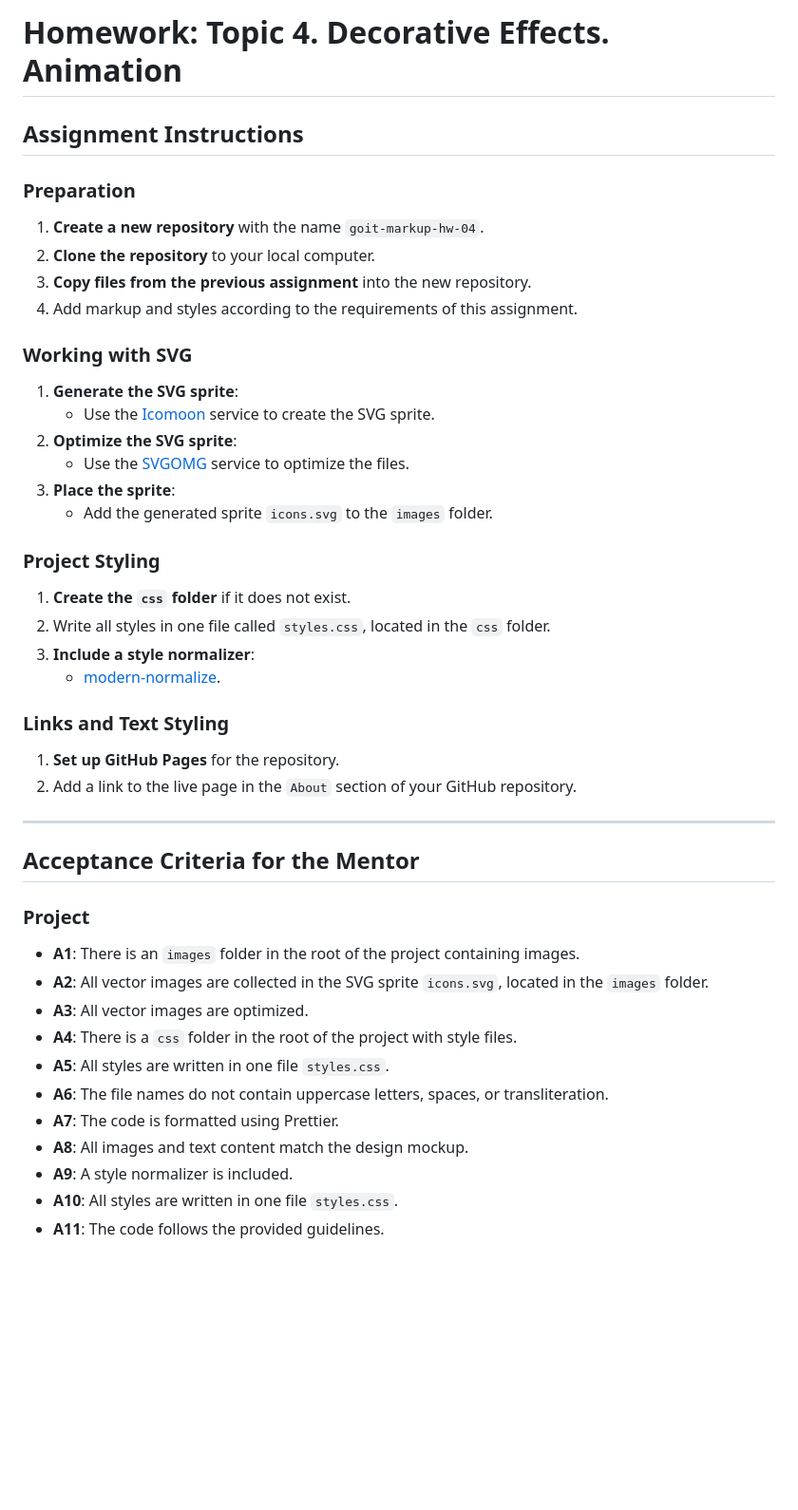
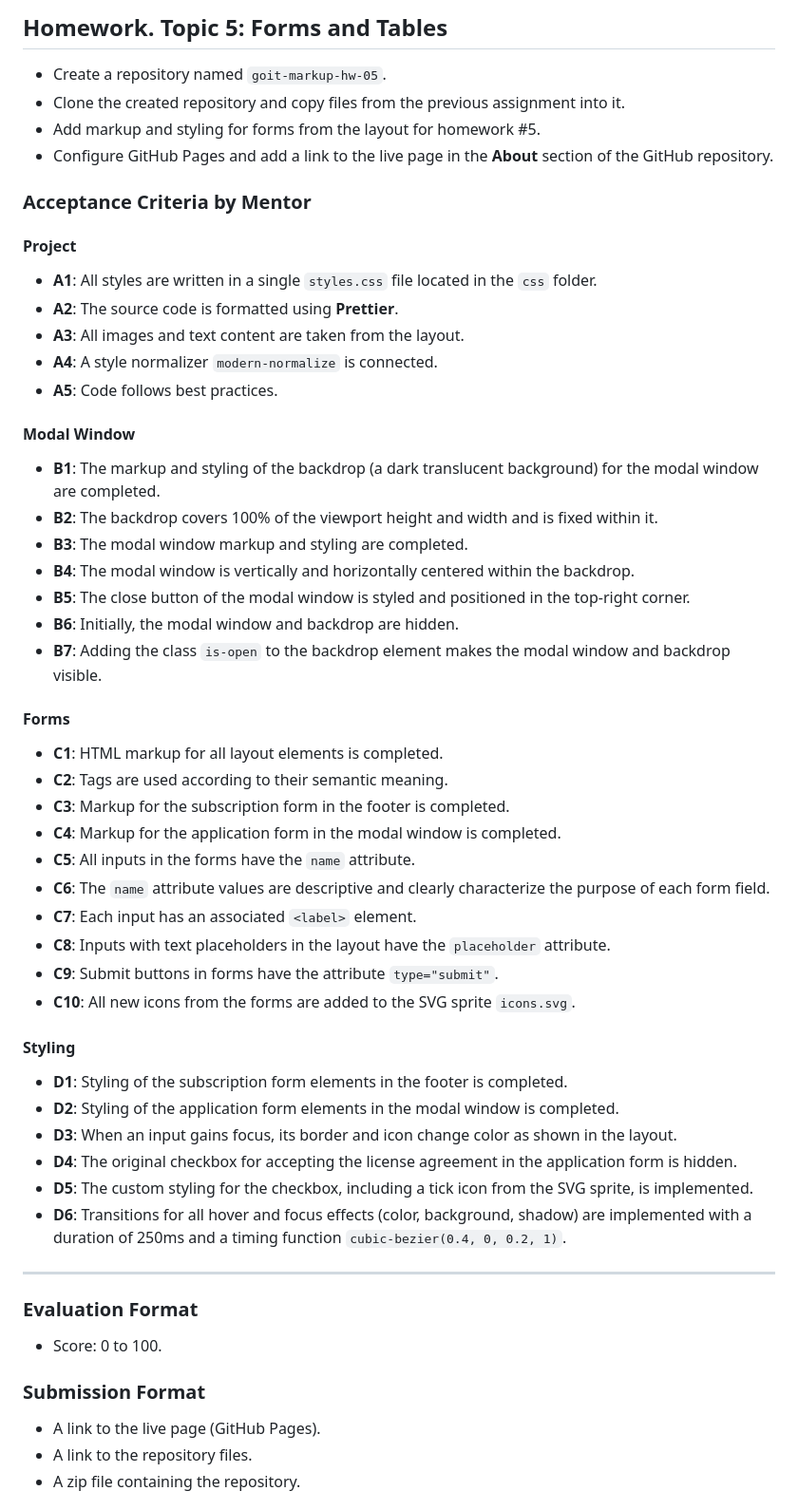
Before and after one commit to DenysTryshkin/goit-markup-hw-05, a Markdown page: README.md, the part around one of its changes. Shown at 95% size. Drawn GitHub-style; blank space fills up the shorter version.

```diff
--- a/README.md
+++ b/README.md
@@ -1,45 +1,55 @@
-# Homework: Topic 4. Decorative Effects. Animation
+## **Homework. Topic 5: Forms and Tables**
 
-## Assignment Instructions
+- Create a repository named `goit-markup-hw-05`.
+- Clone the created repository and copy files from the previous assignment into it.
+- Add markup and styling for forms from the layout for homework #5.
+- Configure GitHub Pages and add a link to the live page in the **About** section of the GitHub repository.
 
-### Preparation
-1. **Create a new repository** with the name `goit-markup-hw-04`.
-2. **Clone the repository** to your local computer.
-3. **Copy files from the previous assignment** into the new repository.
-4. Add markup and styles according to the requirements of this assignment.
+### **Acceptance Criteria by Mentor**
 
-### Working with SVG
-1. **Generate the SVG sprite**:
-   - Use the [Icomoon](https://icomoon.io/) service to create the SVG sprite.
-2. **Optimize the SVG sprite**:
-   - Use the [SVGOMG](https://jakearchibald.github.io/svgomg/) service to optimize the files.
-3. **Place the sprite**:
-   - Add the generated sprite `icons.svg` to the `images` folder.
+#### **Project**
+- **A1**: All styles are written in a single `styles.css` file located in the `css` folder.
+- **A2**: The source code is formatted using **Prettier**.
+- **A3**: All images and text content are taken from the layout.
+- **A4**: A style normalizer `modern-normalize` is connected.
+- **A5**: Code follows best practices.
 
-### Project Styling
-1. **Create the `css` folder** if it does not exist.
-2. Write all styles in one file called `styles.css`, located in the `css` folder.
-3. **Include a style normalizer**:
-   - [modern-normalize](https://cdnjs.com/libraries/modern-normalize).
+#### **Modal Window**
+- **B1**: The markup and styling of the backdrop (a dark translucent background) for the modal window are completed.
+- **B2**: The backdrop covers 100% of the viewport height and width and is fixed within it.
+- **B3**: The modal window markup and styling are completed.
+- **B4**: The modal window is vertically and horizontally centered within the backdrop.
+- **B5**: The close button of the modal window is styled and positioned in the top-right corner.
+- **B6**: Initially, the modal window and backdrop are hidden.
+- **B7**: Adding the class `is-open` to the backdrop element makes the modal window and backdrop visible.
 
-### Links and Text Styling
-1. **Set up GitHub Pages** for the repository.
-2. Add a link to the live page in the `About` section of your GitHub repository.
+#### **Forms**
+- **C1**: HTML markup for all layout elements is completed.
+- **C2**: Tags are used according to their semantic meaning.
+- **C3**: Markup for the subscription form in the footer is completed.
+- **C4**: Markup for the application form in the modal window is completed.
+- **C5**: All inputs in the forms have the `name` attribute.
+- **C6**: The `name` attribute values are descriptive and clearly characterize the purpose of each form field.
+- **C7**: Each input has an associated `<label>` element.
+- **C8**: Inputs with text placeholders in the layout have the `placeholder` attribute.
+- **C9**: Submit buttons in forms have the attribute `type="submit"`.
+- **C10**: All new icons from the forms are added to the SVG sprite `icons.svg`.
+
+#### **Styling**
+- **D1**: Styling of the subscription form elements in the footer is completed.
+- **D2**: Styling of the application form elements in the modal window is completed.
+- **D3**: When an input gains focus, its border and icon change color as shown in the layout.
+- **D4**: The original checkbox for accepting the license agreement in the application form is hidden.
+- **D5**: The custom styling for the checkbox, including a tick icon from the SVG sprite, is implemented.
+- **D6**: Transitions for all hover and focus effects (color, background, shadow) are implemented with a duration of 250ms and a timing function `cubic-bezier(0.4, 0, 0.2, 1)`.
 
 ---
 
-## Acceptance Criteria for the Mentor
+### **Evaluation Format**
+- Score: 0 to 100.
 
-### Project
-- **A1**: There is an `images` folder in the root of the project containing images.
-- **A2**: All vector images are collected in the SVG sprite `icons.svg`, located in the `images` folder.
-- **A3**: All vector images are optimized.
-- **A4**: There is a `css` folder in the root of the project with style files.
-- **A5**: All styles are written in one file `styles.css`.
-- **A6**: The file names do not contain uppercase letters, spaces, or transliteration.
-- **A7**: The code is formatted using Prettier.
-- **A8**: All images and text content match the design mockup.
-- **A9**: A style normalizer is included.
-- **A10**: All styles are written in one file `styles.css`.
-- **A11**: The code follows the provided guidelines.
+### **Submission Format**
+- A link to the live page (GitHub Pages).
+- A link to the repository files.
+- A zip file containing the repository.
 
```
Also changed, not shown: other parts of README.md (+54 -119 lines).
